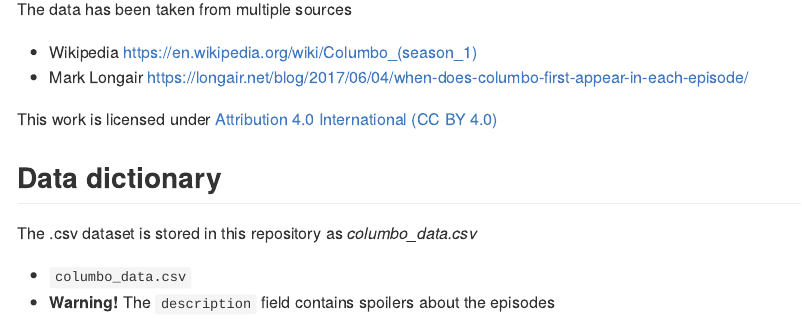
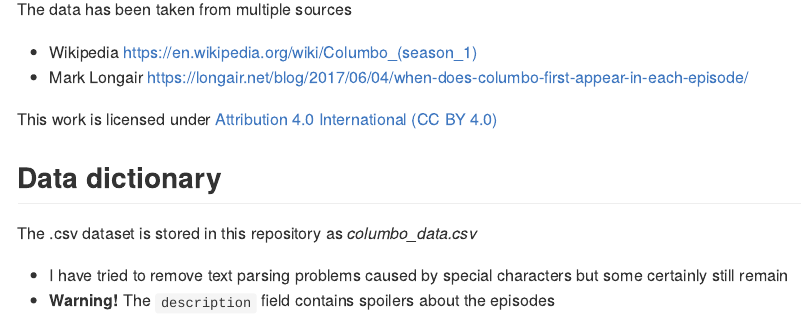
Before and after one commit to cj-holmes/columbo, an R Markdown document (README.Rmd): the page in a window 1100 px wide, from 180 px down. The pictures show the output file README.md that the author committed with the source, drawn offline in the style of GitHub.

Commit message:
Update readme

````diff
--- a/README.Rmd
+++ b/README.Rmd
@@ -20,8 +20,9 @@
 ## Data dictionary
 The .csv dataset is stored in this repository as *columbo_data.csv*
 
-* `columbo_data.csv`
+* I have tried to remove text parsing problems caused by special characters but some certainly still remain
 * **Warning!** The `description` field contains spoilers about the episodes
+
 
 ```{r echo = FALSE, message=FALSE}
 tibble(`column name` = colnames(read_csv('columbo_data.csv')),
````
Also changed, not shown: README.md.
